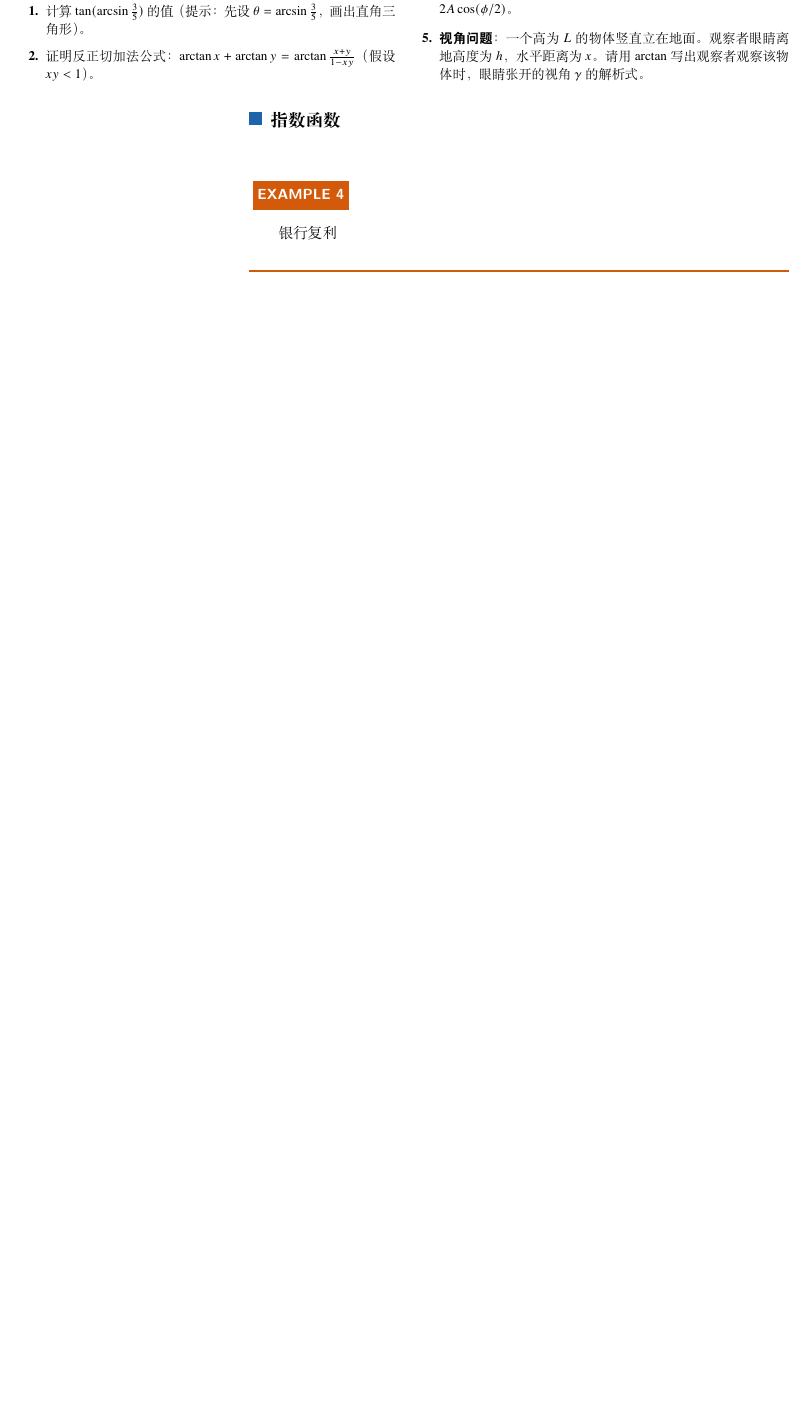
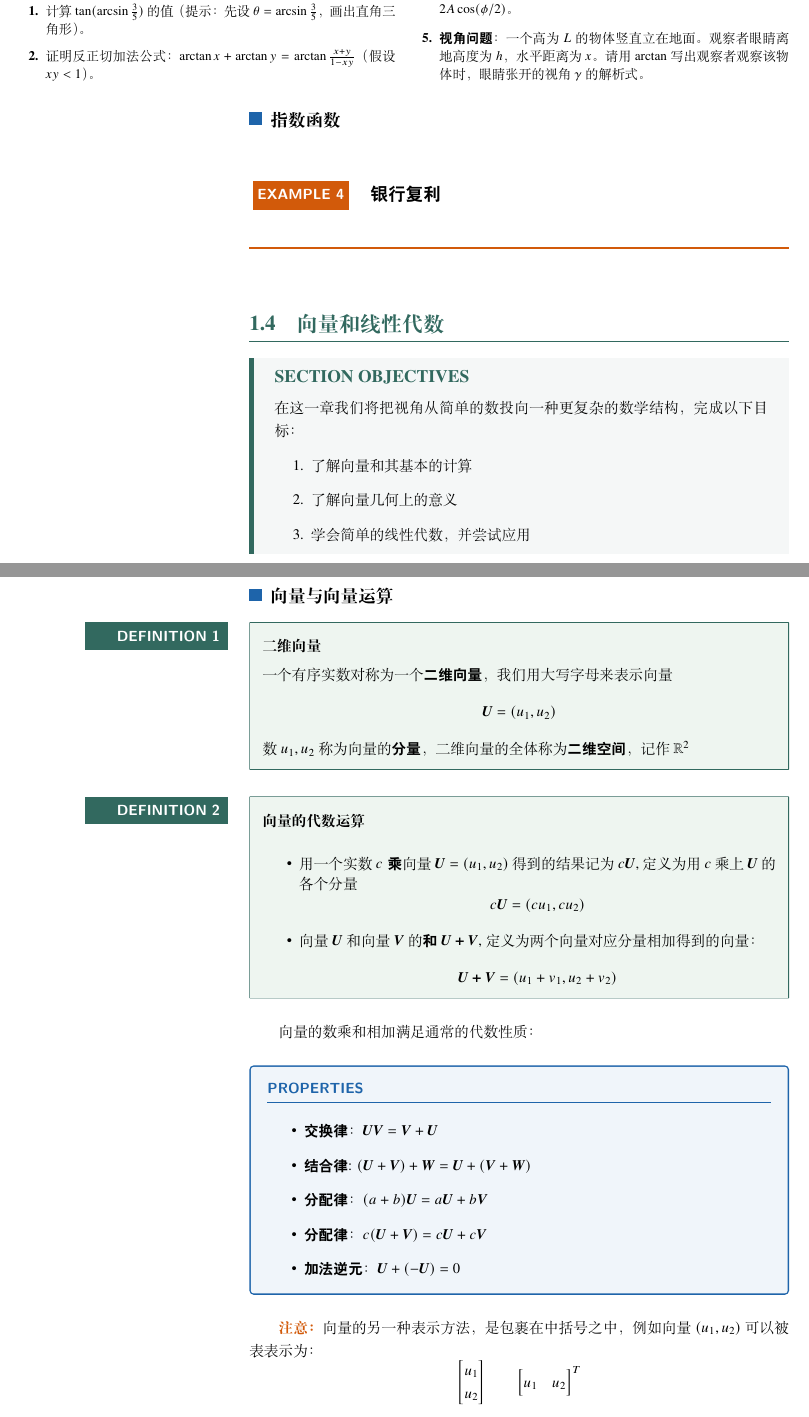
Before and after one commit to Keimegumi/PhysicsCompetition, a LaTeX book (main.tex, which reads chapter1/chapter1.tex, zillstyle.sty): part of page 13 of 13 before the commit and two parts of pages 13 and 14 of 14 after it, the two joined at a grey line, cut so that both start at the same text, the shorter picture padded with empty space. Compiled offline with XeLaTeX.

Commit message:
向量部分撰写

```diff
--- a/chapter1/chapter1.tex
+++ b/chapter1/chapter1.tex
@@ -563,6 +563,49 @@ t=f(h)=\sqrt{\frac{2h}{g}}\]
 \end{exercises}
 
 \subsection{指数函数}
-\begin{example}{银行复利}
+\begin{example}[银行复利]
+\end{example}
+\section{向量和线性代数}
+\begin{obje}
+    在这一章我们将把视角从简单的数投向一种更复杂的数学结构，完成以下目标：
+    \begin{enumerate}
+        \item 了解向量和其基本的计算
+        \item 了解向量几何上的意义
+        \item 学会简单的线性代数，并尝试应用
+    \end{enumerate}
+\end{obje}
 
-\end{example}
+\subsection{向量与向量运算}
+\begin{definition}{二维向量}
+    一个有序实数对称为一个\kwd{二维向量}，我们用大写字母来表示向量
+        \[
+            \bm{U}=(u_1,u_2)
+        \]
+    数$u_1,u_2$称为向量的\kwd{分量}，二维向量的全体称为\kwd{二维空间}，记作$\mathbb{R}^2$
+
+\end{definition}
+\begin{definition}{向量的代数运算}
+\begin{itemize}
+    \item 用一个实数$c$\kwd{乘}向量$\bm{U}=(u_1,u_2)$得到的结果记为$c\bm{U}$,定义为用$c$乘上$\bm{U}$的各个分量
+    \[
+        c\bm{U}=(cu_1,cu_2)
+    \]
+    \item 向量$\bm{U}$和向量$\bm{V}$的\kwd{和}$\bm{U+V}$,定义为两个向量对应分量相加得到的向量：
+    \[\bm{U+V}=(u_1+v_1,u_2+v_2)\]
+\end{itemize}
+\end{definition}
+向量的数乘和相加满足通常的代数性质：
+\begin{properties}
+\begin{itemize}
+    \item \kwd{交换律}：$\bm{U}\bm{V}=\bm{V}+\bm{U}$
+    \item \kwd{结合律}: $(\bm{U}+\bm{V})+\bm{W}=\bm{U}+(\bm{V}+\bm{W})$
+    \item \kwd{分配律}：$(a+b)\bm{U}=a\bm{U}+b\bm{V}$
+    \item \kwd{分配律}：$c(\bm{U}+\bm{V})=c\bm{U}+c\bm{V}$
+    \item \kwd{加法逆元}：$\bm{U}+(-\bm{U})=0$
+\end{itemize}
+\end{properties}
+\notelabel 向量的另一种表示方法，是包裹在中括号之中，例如向量$\displaystyle (u_1,u_2)$可以被表表示为：
+\[\begin{bmatrix} u_1\\u_2 \end{bmatrix}
+\qquad \begin{bmatrix}
+u_1&u_2
+\end{bmatrix}^T
--- a/zillstyle.sty
+++ b/zillstyle.sty
@@ -17,7 +17,7 @@
 \usepackage{marginnote}
 \usepackage{caption}
 \usepackage{graphicx}
-\usepackage{bm} % 使用 \bm{v} 产生加粗矢量
+\usepackage{bm}
 \usepackage{siunitx}
 \sisetup{
   separate-uncertainty = true,
```
Also changed, not shown: chapter1/chapter1.pdf, chapter1/chapter1.tex (8 more changed lines), zillstyle.sty (2 more changed lines), 3 other files.
